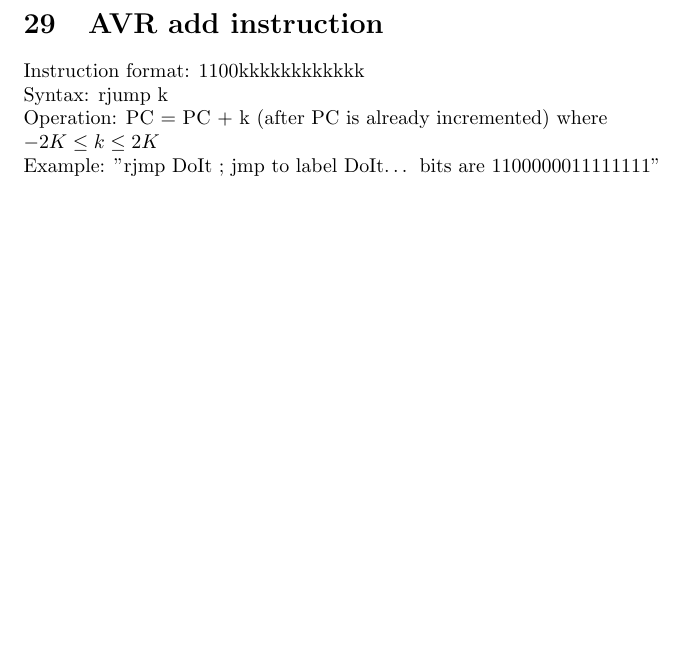
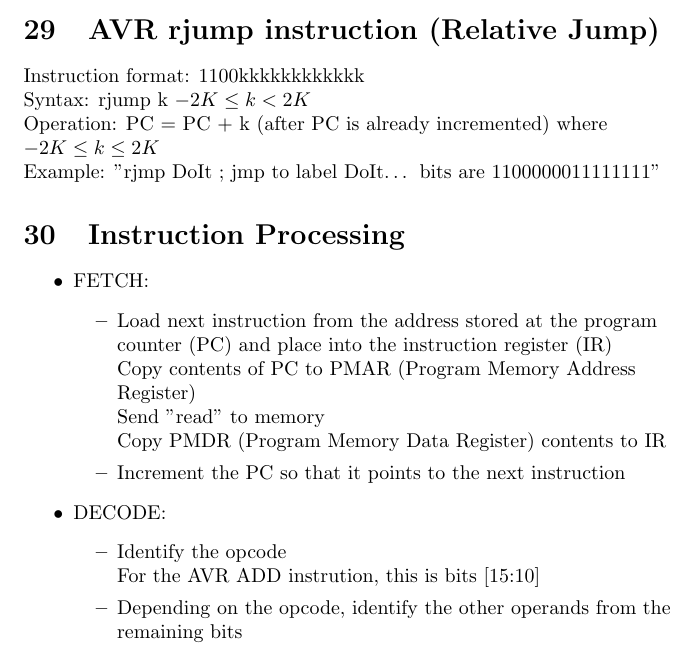
Before and after one commit to ConradMearns/university-notes, a LaTeX document (CS150.tex): part of page 10 of 10, cut at the place of the change, the shorter picture padded with empty space. Compiled offline with pdfLaTeX.

Commit message:
Update 2/26

```diff
--- a/CS150.tex
+++ b/CS150.tex
@@ -333,11 +333,32 @@ For this ISA, 000011 is the opcode for addition, and d is the 'destination regis
 Syntax: add Rd, Rr\\
 Example: "add r1, r3 ; add r3 to r1… bits are 0000110000010011"\\
 
-\section{AVR add instruction}
+\section{AVR rjump instruction (Relative Jump)}
 Instruction format: 1100kkkkkkkkkkkk\\
 
-Syntax: rjump k\\
+Syntax: rjump k $-2K \leq k < 2K$\\
 Operation: PC = PC + k (after PC is already incremented) where $-2K \leq k \leq 2K$\\
 Example: "rjmp DoIt ; jmp to label DoIt… bits are 1100000011111111"\\
 
+\section{Instruction Processing}
+
+\begin{itemize}
+  \item {FETCH:
+    \begin{itemize}
+      \item Load next instruction from the address stored at the program counter (PC) and place into the instruction register (IR)\\
+      Copy contents of PC to PMAR (Program Memory Address Register)\\
+      Send "read" to memory\\
+      Copy PMDR (Program Memory Data Register) contents to IR
+      \item Increment the PC so that it points to the next instruction
+    \end{itemize}
+  }
+  \item {DECODE:
+    \begin{itemize}
+      \item Identify the opcode\\
+        For the AVR ADD instrution, this is bits [15:10]
+      \item Depending on the opcode, identify the other operands from the remaining bits
+    \end{itemize}
+  }
+\end{itemize}
+
 \end{document}
```
Also changed, not shown: MATH175.tex (+5 -16 lines), POLS101.tex (+22 -0 lines), docs/CS150.pdf, docs/ECE101.pdf, docs/MATH175.pdf, docs/PHYS211.pdf, docs/POLS101.pdf.
